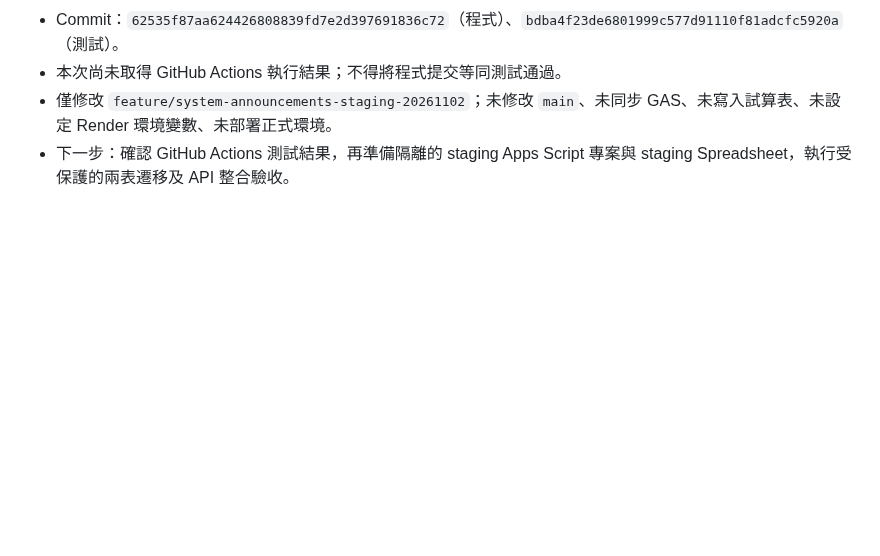
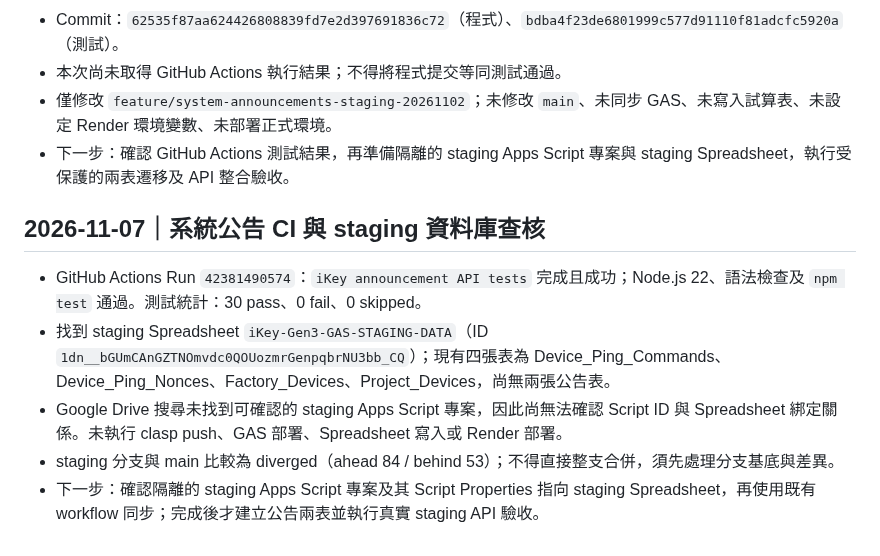
Before and after one commit to ikeysever/ikey, a Markdown page: docs/DEVELOPMENT_HISTORY.md, the part around the change. GitHub-like rendering; blank space fills up the shorter version.

Commit message:
docs: record announcement CI and staging database audit

```diff
--- a/docs/DEVELOPMENT_HISTORY.md
+++ b/docs/DEVELOPMENT_HISTORY.md
@@ -46,3 +46,12 @@
 - 本次尚未取得 GitHub Actions 執行結果；不得將程式提交等同測試通過。
 - 僅修改 `feature/system-announcements-staging-20261102`；未修改 `main`、未同步 GAS、未寫入試算表、未設定 Render 環境變數、未部署正式環境。
 - 下一步：確認 GitHub Actions 測試結果，再準備隔離的 staging Apps Script 專案與 staging Spreadsheet，執行受保護的兩表遷移及 API 整合驗收。
+
+
+## 2026-11-07｜系統公告 CI 與 staging 資料庫查核
+
+- GitHub Actions Run `42381490574`：`iKey announcement API tests` 完成且成功；Node.js 22、語法檢查及 `npm test` 通過。測試統計：30 pass、0 fail、0 skipped。
+- 找到 staging Spreadsheet `iKey-Gen3-GAS-STAGING-DATA`（ID `1dn__bGUmCAnGZTNOmvdc0QOUozmrGenpqbrNU3bb_CQ`）；現有四張表為 Device_Ping_Commands、Device_Ping_Nonces、Factory_Devices、Project_Devices，尚無兩張公告表。
+- Google Drive 搜尋未找到可確認的 staging Apps Script 專案，因此尚無法確認 Script ID 與 Spreadsheet 綁定關係。未執行 clasp push、GAS 部署、Spreadsheet 寫入或 Render 部署。
+- staging 分支與 main 比較為 diverged（ahead 84 / behind 53）；不得直接整支合併，須先處理分支基底與差異。
+- 下一步：確認隔離的 staging Apps Script 專案及其 Script Properties 指向 staging Spreadsheet，再使用既有 workflow 同步；完成後才建立公告兩表並執行真實 staging API 驗收。
```
